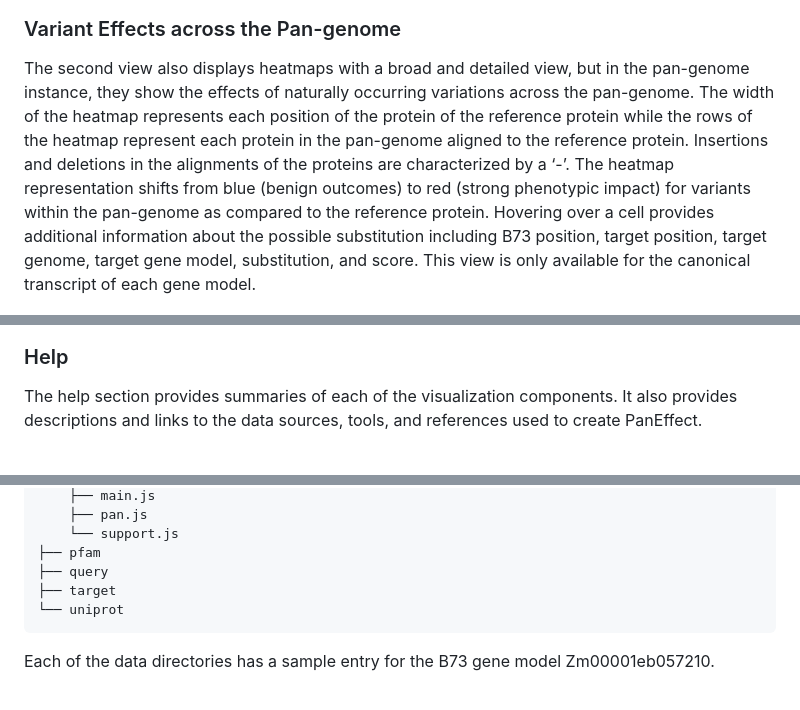
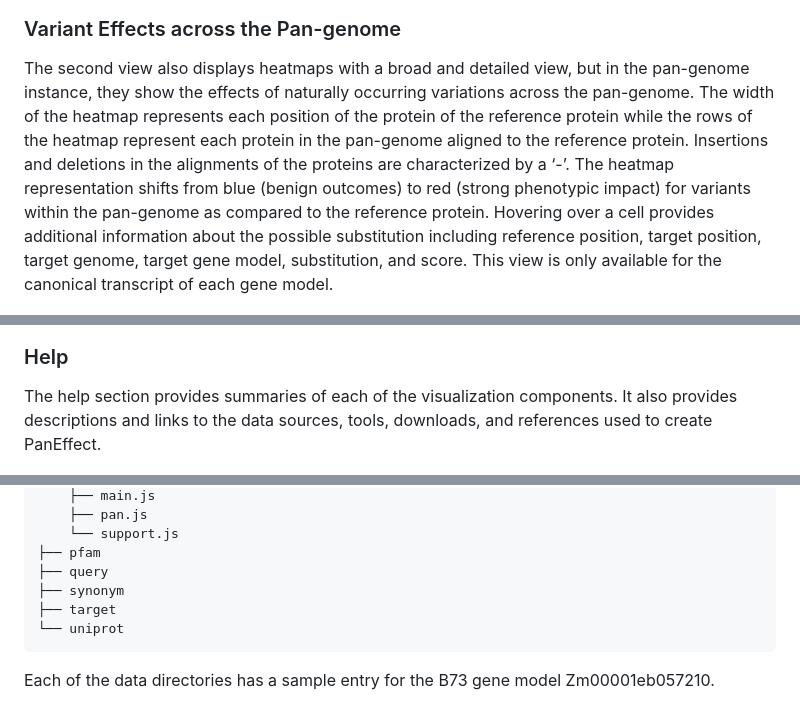
Before and after one commit to Maize-Genetics-and-Genomics-Database/PanEffect, a Markdown page: README.md, 3 parts joined by grey strips. Drawn GitHub-style.

````diff
--- a/README.md
+++ b/README.md
@@ -22,7 +22,7 @@ The first variant effects view provides a visualization of the variant effects o
 ![Variant Effects in reference genome](./figures/Figure2.png)
 
 ### Variant Effects across the Pan-genome
-The second view also displays heatmaps with a broad and detailed view, but in the pan-genome instance, they show the effects of naturally occurring variations across the pan-genome. The width of the heatmap represents each position of the protein of the reference protein while the rows of the heatmap represent each protein in the pan-genome aligned to the reference protein. Insertions and deletions in the alignments of the proteins are characterized by a ‘-’. The heatmap representation shifts from blue (benign outcomes) to red (strong phenotypic impact) for variants within the pan-genome as compared to the reference protein. Hovering over a cell provides additional information about the possible substitution including B73 position, target position, target genome, target gene model, substitution, and score. This view is only available for the canonical transcript of each gene model.
+The second view also displays heatmaps with a broad and detailed view, but in the pan-genome instance, they show the effects of naturally occurring variations across the pan-genome. The width of the heatmap represents each position of the protein of the reference protein while the rows of the heatmap represent each protein in the pan-genome aligned to the reference protein. Insertions and deletions in the alignments of the proteins are characterized by a ‘-’. The heatmap representation shifts from blue (benign outcomes) to red (strong phenotypic impact) for variants within the pan-genome as compared to the reference protein. Hovering over a cell provides additional information about the possible substitution including reference position, target position, target genome, target gene model, substitution, and score. This view is only available for the canonical transcript of each gene model.
 
 ![Variant Effects across the Pan-genome](./figures/Figure3.png)
 
@@ -32,7 +32,7 @@ The search section has a search bar and short summary of the tool. The search wi
 ![Search](./figures/Figure4.png)
 
 ### Help
-The help section provides summaries of each of the visualization components.  It also provides descriptions and links to the data sources, tools, and references used to create PanEffect.
+The help section provides summaries of each of the visualization components.  It also provides descriptions and links to the data sources, tools, downloads, and references used to create PanEffect.
 
 ![Help](./figures/Figure5.png)
 
@@ -56,6 +56,7 @@ website/
     └── support.js
 ├── pfam
 ├── query
+├── synonym
 ├── target
 └── uniprot
 ```
````
